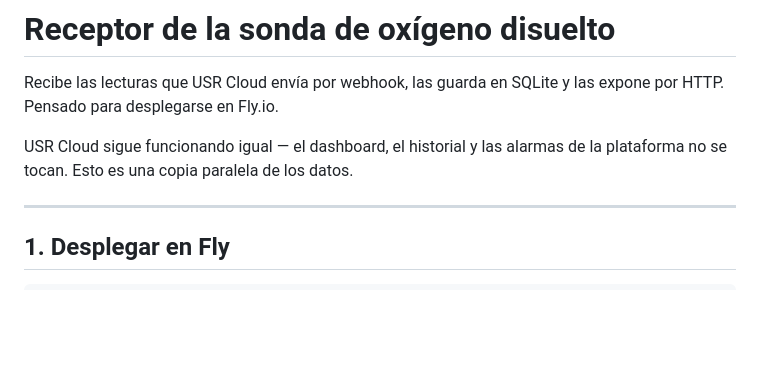
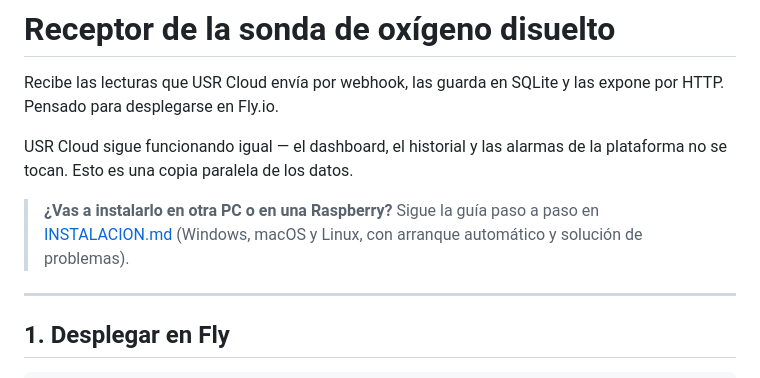
Before and after one commit to xtaxx12/sonda-webhook, a Markdown page: README.md, the part around the change. Drawn GitHub-style; blank space fills up the shorter version.

```diff
--- a/README.md
+++ b/README.md
@@ -5,6 +5,10 @@ y las expone por HTTP. Pensado para desplegarse en Fly.io.
 
 USR Cloud sigue funcionando igual — el dashboard, el historial y las alarmas
 de la plataforma no se tocan. Esto es una copia paralela de los datos.
+
+> **¿Vas a instalarlo en otra PC o en una Raspberry?** Sigue la guía paso a
+> paso en [INSTALACION.md](INSTALACION.md) (Windows, macOS y Linux, con
+> arranque automático y solución de problemas).
 
 ---
 
```
Also changed, not shown: INSTALACION.md (added, +234 -0 lines).
